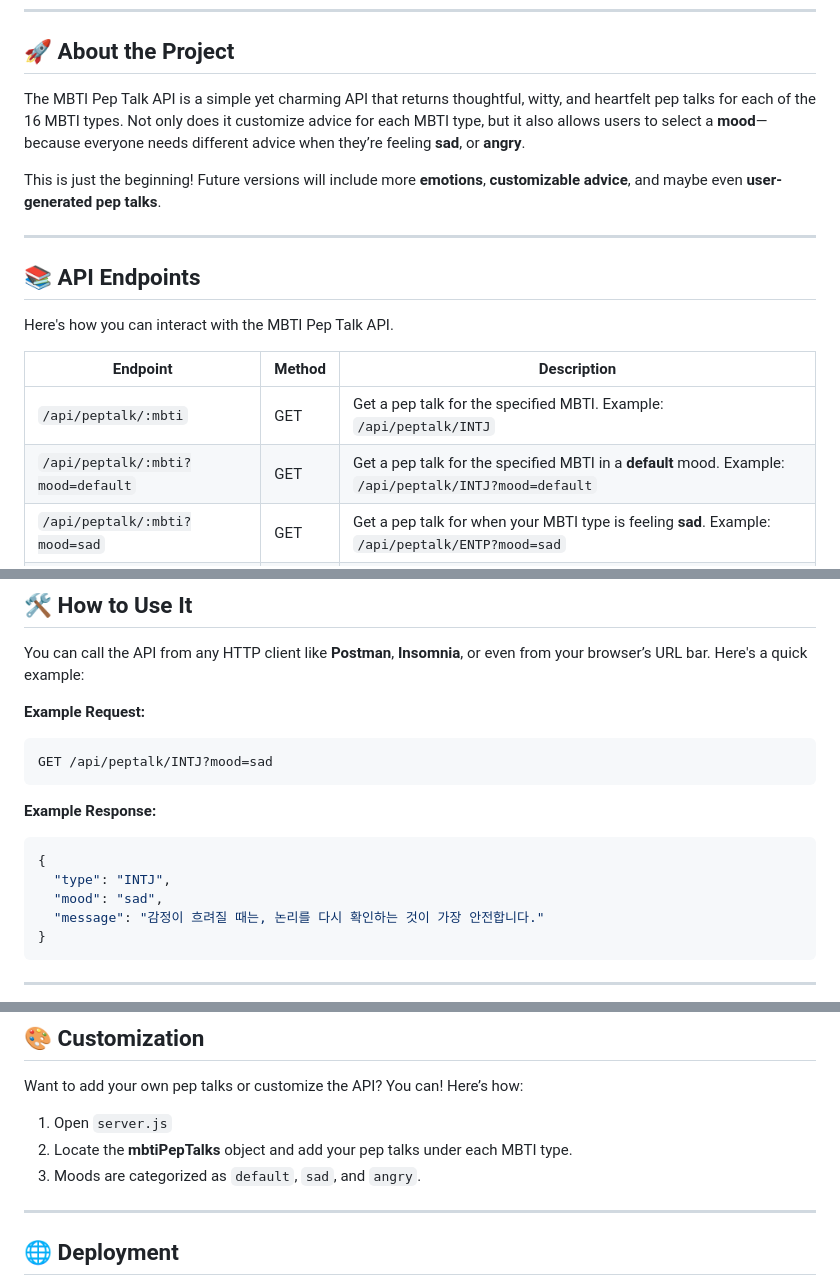
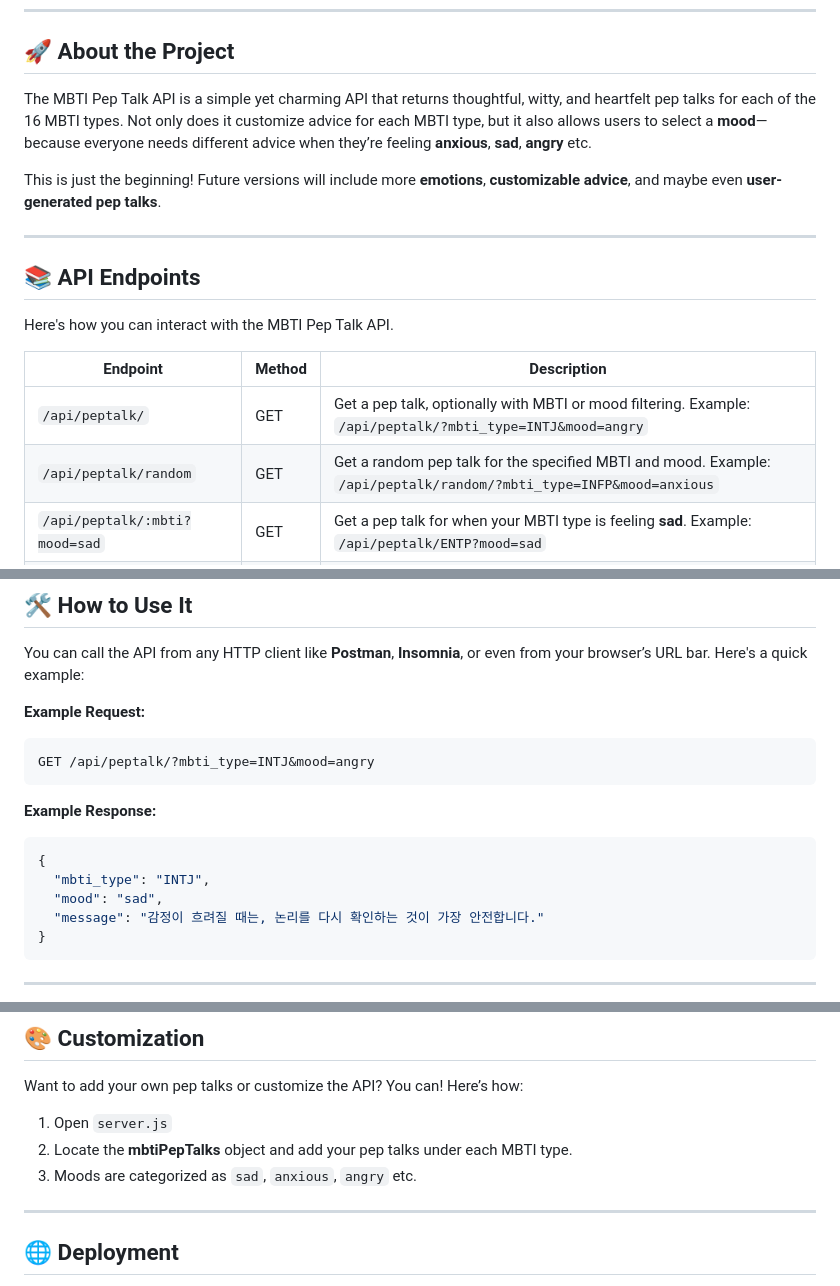
Before and after one commit to jiwon-lieb/mbti_peptalk, a Markdown page: README.md, 3 parts joined by grey strips. Drawn GitHub-style.

````diff
--- a/README.md
+++ b/README.md
@@ -5,7 +5,7 @@ Welcome to the **MBTI Pep Talk API**, an API that generates personalized pep tal
 ---
 
 ## 🚀 **About the Project**
-The MBTI Pep Talk API is a simple yet charming API that returns thoughtful, witty, and heartfelt pep talks for each of the 16 MBTI types. Not only does it customize advice for each MBTI type, but it also allows users to select a **mood**—because everyone needs different advice when they’re feeling **sad**, or **angry**.
+The MBTI Pep Talk API is a simple yet charming API that returns thoughtful, witty, and heartfelt pep talks for each of the 16 MBTI types. Not only does it customize advice for each MBTI type, but it also allows users to select a **mood**—because everyone needs different advice when they’re feeling **anxious**, **sad**, **angry** etc.
 
 This is just the beginning! Future versions will include more **emotions**, **customizable advice**, and maybe even **user-generated pep talks**.
 
@@ -16,8 +16,8 @@ Here's how you can interact with the MBTI Pep Talk API.
 
 | **Endpoint**              | **Method** | **Description**                                              |
 |--------------------------|------------|-------------------------------------------------------------|
-| `/api/peptalk/:mbti`       | GET        | Get a pep talk for the specified MBTI. Example: `/api/peptalk/INTJ` |
-| `/api/peptalk/:mbti?mood=default` | GET | Get a pep talk for the specified MBTI in a **default** mood. Example: `/api/peptalk/INTJ?mood=default` |
+| `/api/peptalk/`       | GET        | Get a pep talk, optionally with MBTI or mood filtering. Example: `/api/peptalk/?mbti_type=INTJ&mood=angry` |
+| `/api/peptalk/random` | GET | Get a random pep talk for the specified MBTI and mood. Example: `/api/peptalk/random/?mbti_type=INFP&mood=anxious` |
 | `/api/peptalk/:mbti?mood=sad`     | GET | Get a pep talk for when your MBTI type is feeling **sad**. Example: `/api/peptalk/ENTP?mood=sad`  |
 | `/api/peptalk/:mbti?mood=angry`   | GET | Get a pep talk for when your MBTI type is feeling **angry**. Example: `/api/peptalk/INFJ?mood=angry` |
 
@@ -35,13 +35,13 @@ You can call the API from any HTTP client like **Postman**, **Insomnia**, or eve
 
 **Example Request:**
 ```
-GET /api/peptalk/INTJ?mood=sad
+GET /api/peptalk/?mbti_type=INTJ&mood=angry
 ```
 
 **Example Response:**
 ```json
 {
-  "type": "INTJ",
+  "mbti_type": "INTJ",
   "mood": "sad",
   "message": "감정이 흐려질 때는, 논리를 다시 확인하는 것이 가장 안전합니다."
 }
@@ -94,7 +94,7 @@ Each type has its own unique flavor of pep talks. For logical types like **INTJ*
 Want to add your own pep talks or customize the API? You can! Here’s how:
 1. Open `server.js`
 2. Locate the **mbtiPepTalks** object and add your pep talks under each MBTI type.
-3. Moods are categorized as `default`, `sad`, and `angry`.
+3. Moods are categorized as `sad`, `anxious`, `angry` etc.
 ---
 
 ## 🌐 **Deployment**
````
